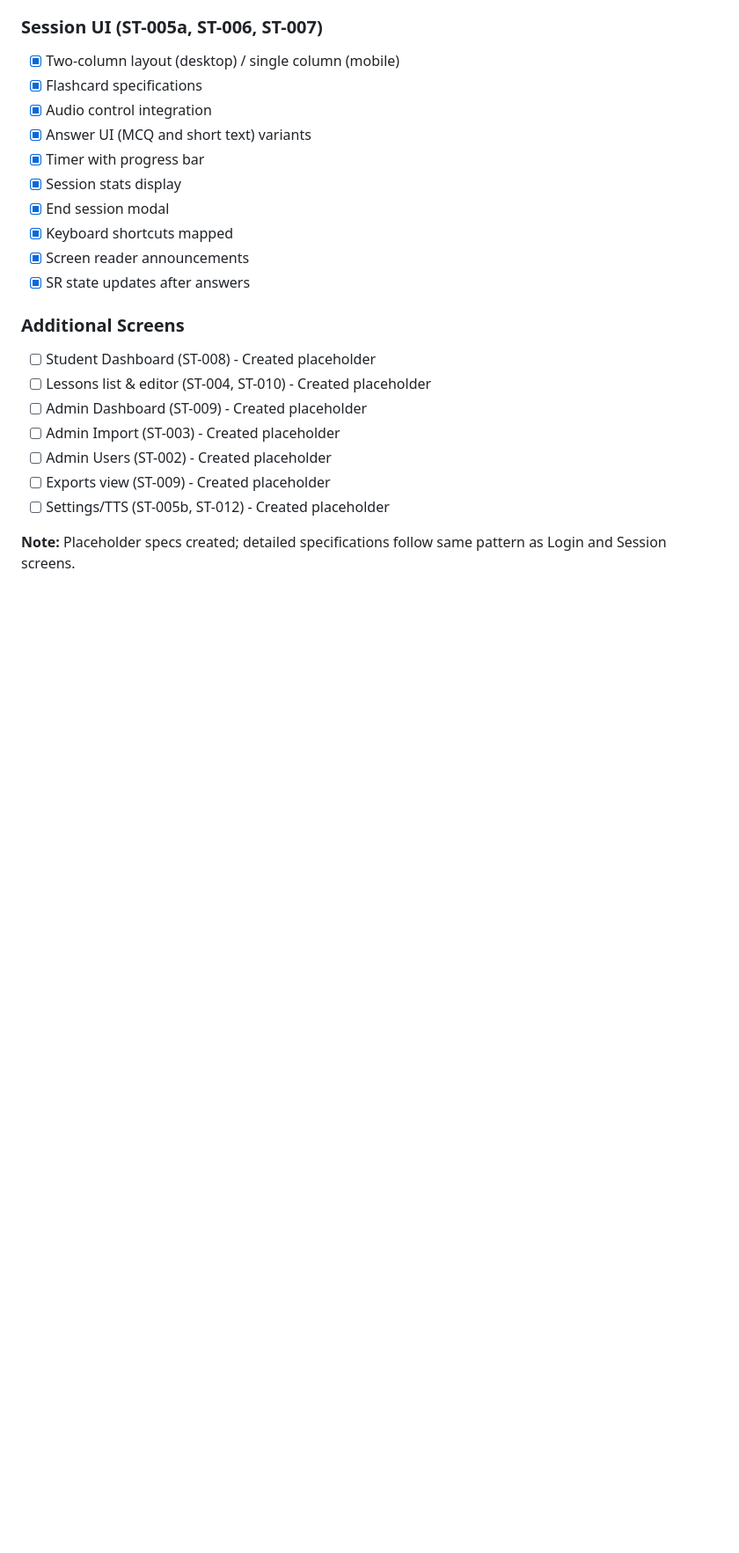
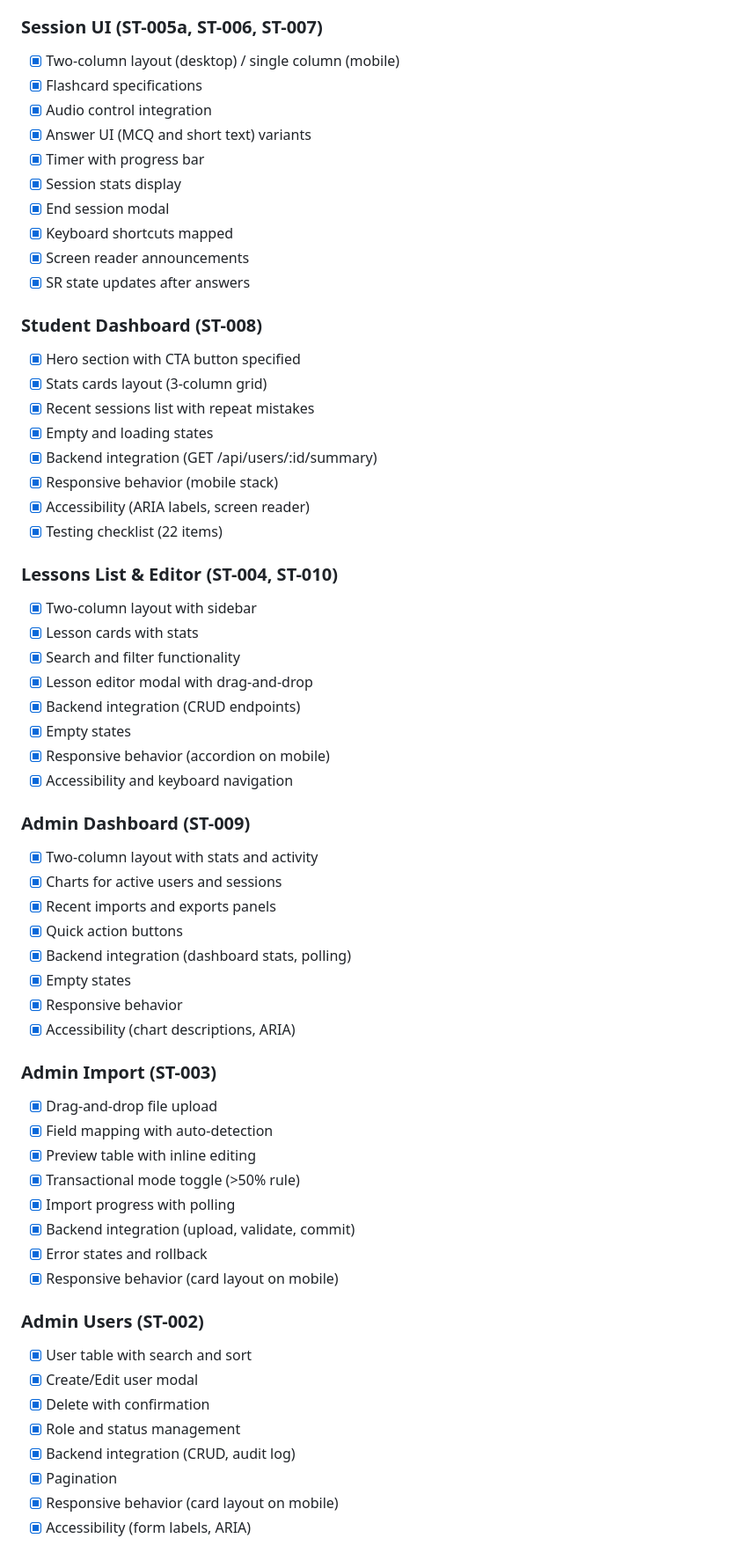
Before and after one commit to marcus2207-boop/english-flashcards-2.0, a Markdown page: qa-checklist.md, the part around one of its changes. Shown at 88% size. GitHub-like rendering; blank space fills up the shorter version.

Commit message:
Update IMPLEMENTATION_SUMMARY and qa-checklist to reflect completed specifications
Co-authored-by: marcus2207-boop <196756382+marcus2207-boop@users.noreply.github.com>

```diff
--- a/qa-checklist.md
+++ b/qa-checklist.md
@@ -74,13 +74,53 @@ This checklist validates the UX/UI implementation against requirements from AI_H
 - [x] Screen reader announcements
 - [x] SR state updates after answers
 
-### Additional Screens
-- [ ] Student Dashboard (ST-008) - Created placeholder
-- [ ] Lessons list & editor (ST-004, ST-010) - Created placeholder
-- [ ] Admin Dashboard (ST-009) - Created placeholder
-- [ ] Admin Import (ST-003) - Created placeholder
-- [ ] Admin Users (ST-002) - Created placeholder
-- [ ] Exports view (ST-009) - Created placeholder
-- [ ] Settings/TTS (ST-005b, ST-012) - Created placeholder
+### Student Dashboard (ST-008)
+- [x] Hero section with CTA button specified
+- [x] Stats cards layout (3-column grid)
+- [x] Recent sessions list with repeat mistakes
+- [x] Empty and loading states
+- [x] Backend integration (GET /api/users/:id/summary)
+- [x] Responsive behavior (mobile stack)
+- [x] Accessibility (ARIA labels, screen reader)
+- [x] Testing checklist (22 items)
 
-**Note:** Placeholder specs created; detailed specifications follow same pattern as Login and Session screens.
+### Lessons List & Editor (ST-004, ST-010)
+- [x] Two-column layout with sidebar
+- [x] Lesson cards with stats
+- [x] Search and filter functionality
+- [x] Lesson editor modal with drag-and-drop
+- [x] Backend integration (CRUD endpoints)
+- [x] Empty states
+- [x] Responsive behavior (accordion on mobile)
+- [x] Accessibility and keyboard navigation
+
+### Admin Dashboard (ST-009)
+- [x] Two-column layout with stats and activity
+- [x] Charts for active users and sessions
+- [x] Recent imports and exports panels
+- [x] Quick action buttons
+- [x] Backend integration (dashboard stats, polling)
+- [x] Empty states
+- [x] Responsive behavior
+- [x] Accessibility (chart descriptions, ARIA)
+
+### Admin Import (ST-003)
+- [x] Drag-and-drop file upload
+- [x] Field mapping with auto-detection
+- [x] Preview table with inline editing
+- [x] Transactional mode toggle (>50% rule)
+- [x] Import progress with polling
+- [x] Backend integration (upload, validate, commit)
+- [x] Error states and rollback
+- [x] Responsive behavior (card layout on mobile)
+
+### Admin Users (ST-002)
+- [x] User table with search and sort
+- [x] Create/Edit user modal
+- [x] Delete with confirmation
+- [x] Role and status management
+- [x] Backend integration (CRUD, audit log)
+- [x] Pagination
+- [x] Responsive behavior (card layout on mobile)
+- [x] Accessibility (form labels, ARIA)
+
```
Also changed, not shown: other parts of qa-checklist.md (+20 -0 lines), IMPLEMENTATION_SUMMARY.md (+24 -23 lines).
